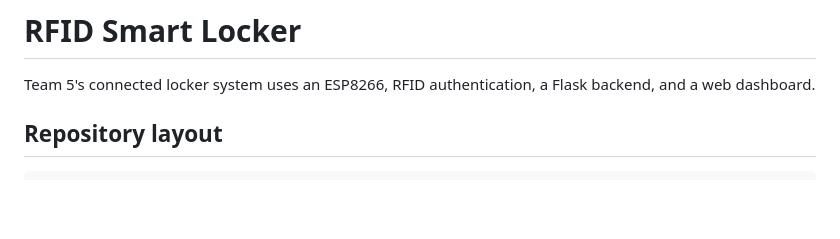
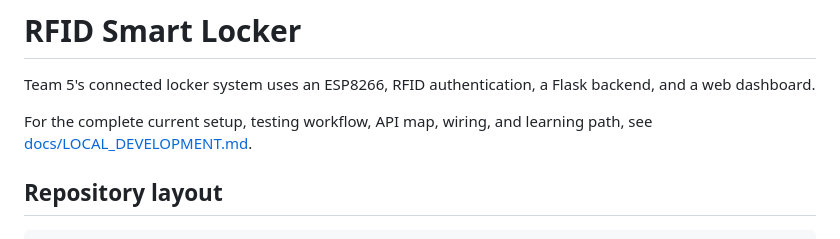
Before and after one commit to Albert-ei-u/Smart_locker, a Markdown page: README.md, the part around the change. Rendered like a GitHub page; blank space fills up the shorter version.

Commit message:
local developement documentation and guide

```diff
--- a/README.md
+++ b/README.md
@@ -1,6 +1,8 @@
 # RFID Smart Locker
 
 Team 5's connected locker system uses an ESP8266, RFID authentication, a Flask backend, and a web dashboard.
+
+For the complete current setup, testing workflow, API map, wiring, and learning path, see [docs/LOCAL_DEVELOPMENT.md](docs/LOCAL_DEVELOPMENT.md).
 
 ## Repository layout
 
```
Also changed, not shown: docs/LOCAL_DEVELOPMENT.md (added, +164 -0 lines).
